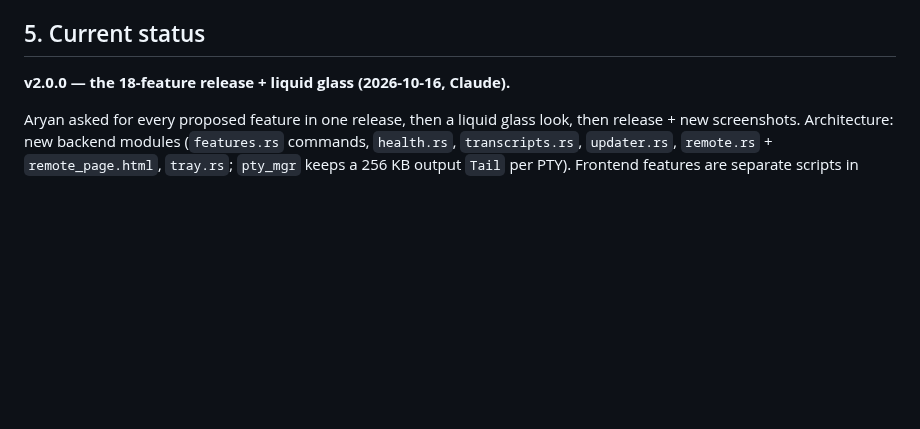
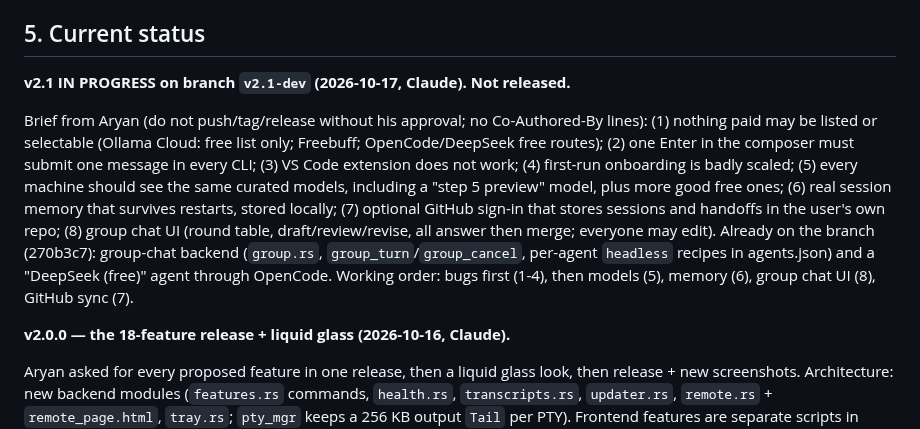
Before and after one commit to Aryansingh0783/ezCLI, a Markdown page: HANDOFF.md, the part around the change. GitHub-like rendering; blank space fills up the shorter version.

Commit message:
handoff: v2.1 plan and reported problems

```diff
--- a/HANDOFF.md
+++ b/HANDOFF.md
@@ -160,6 +160,23 @@ UI polish rides along in every PR; don't batch it.
 - `BENCHMARKS.md`: tokens-per-task vs raw, for API + web-session backends (note CLI ≈ 0 %).
 
 ## 5. Current status
+
+**v2.1 IN PROGRESS on branch `v2.1-dev` (2026-10-17, Claude). Not released.**
+
+Brief from Aryan (do not push/tag/release without his approval; no
+Co-Authored-By lines): (1) nothing paid may be listed or selectable
+(Ollama Cloud: free list only; Freebuff; OpenCode/DeepSeek free routes);
+(2) one Enter in the composer must submit one message in every CLI;
+(3) VS Code extension does not work; (4) first-run onboarding is badly
+scaled; (5) every machine should see the same curated models, including a
+"step 5 preview" model, plus more good free ones; (6) real session memory
+that survives restarts, stored locally; (7) optional GitHub sign-in that
+stores sessions and handoffs in the user's own repo; (8) group chat UI
+(round table, draft/review/revise, all answer then merge; everyone may edit).
+Already on the branch (270b3c7): group-chat backend (`group.rs`,
+`group_turn`/`group_cancel`, per-agent `headless` recipes in agents.json) and
+a "DeepSeek (free)" agent through OpenCode. Working order: bugs first (1-4),
+then models (5), memory (6), group chat UI (8), GitHub sync (7).
 
 **v2.0.0 — the 18-feature release + liquid glass (2026-10-16, Claude).**
 
```
